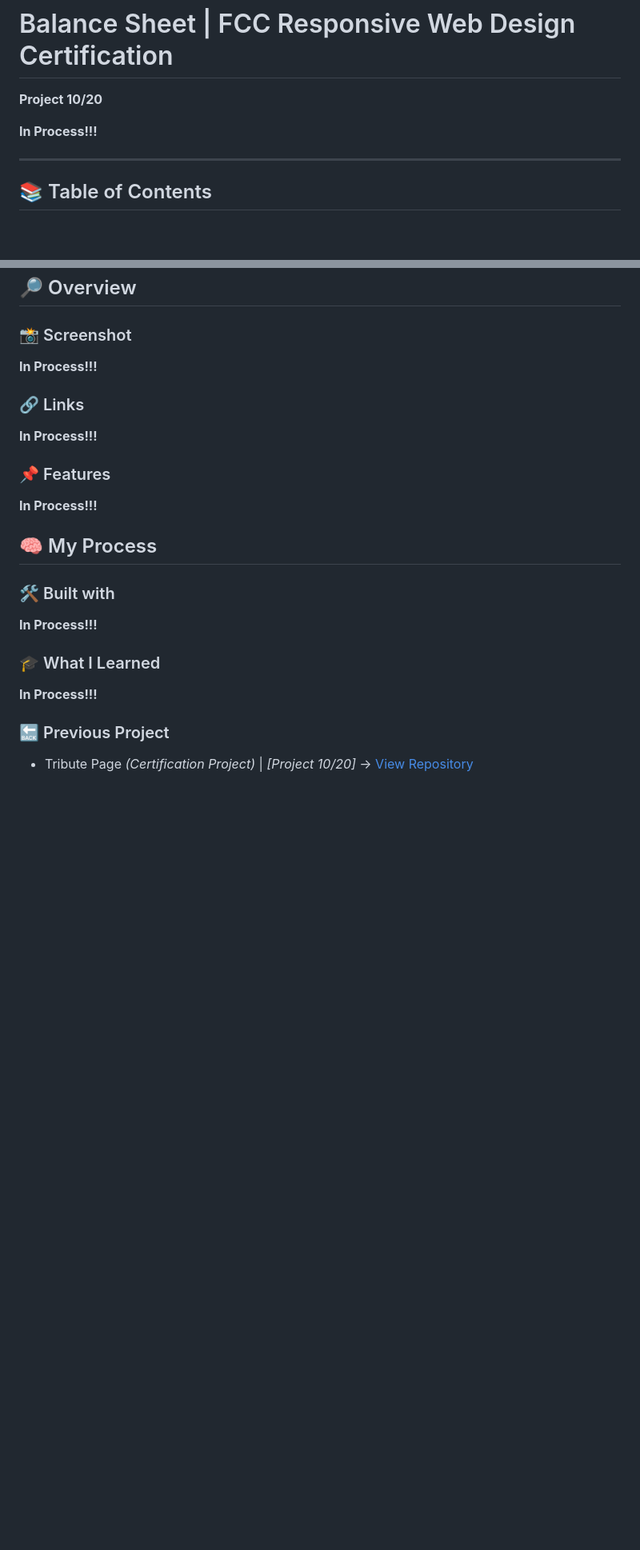
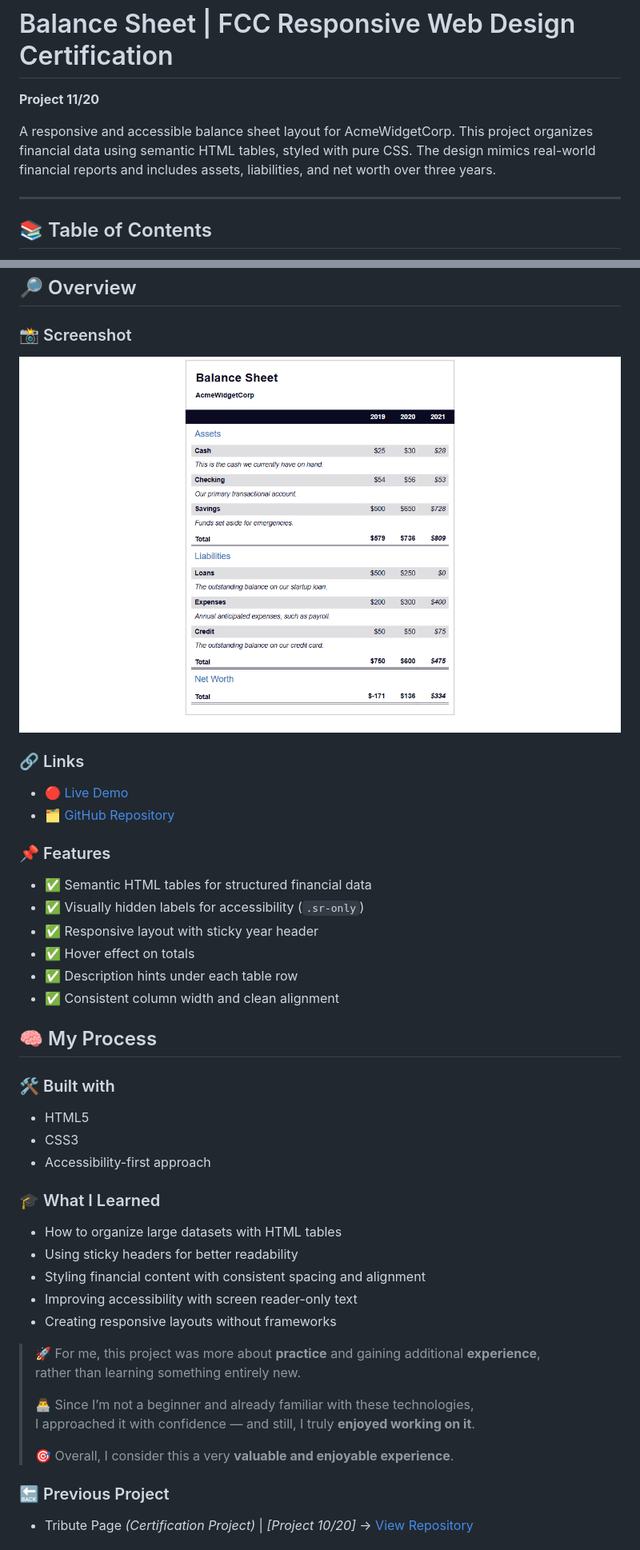
Before and after one commit to DalaScript/balance-sheet, a Markdown page: README.md, 2 parts joined by grey strips. Shown: that part at 80% size. Rendered like a GitHub page; pictures changed too: assets/screenshot.jpg (added); blank space fills up the shorter version.

```diff
--- a/README.md
+++ b/README.md
@@ -1,8 +1,8 @@
 # Balance Sheet | FCC Responsive Web Design Certification
 
-**Project 10/20**
+**Project 11/20**
 
-**In Process!!!**
+A responsive and accessible balance sheet layout for AcmeWidgetCorp. This project organizes financial data using semantic HTML tables, styled with pure CSS. The design mimics real-world financial reports and includes assets, liabilities, and net worth over three years.
 
 ---
 
@@ -27,25 +27,45 @@
 
 ### 📸 Screenshot
 
-**In Process!!!**
+![screenshot of the project's webpage](./assets/screenshot.jpg)
 
 ### 🔗 Links
 
-**In Process!!!**
+ - [🔴 Live Demo](https://dalascript.github.io/balance-sheet/)
+ - [🗂️ GitHub Repository](https://github.com/DalaScript/balance-sheet)
 
 ### 📌 Features
 
-**In Process!!!**
+ - ✅ Semantic HTML tables for structured financial data
+ - ✅ Visually hidden labels for accessibility (`.sr-only`)
+ - ✅ Responsive layout with sticky year header
+ - ✅ Hover effect on totals
+ - ✅ Description hints under each table row
+ - ✅ Consistent column width and clean alignment
 
 ## 🧠 My Process
 
 ### 🛠️ Built with
 
-**In Process!!!**
+ - HTML5
+ - CSS3
+ - Accessibility-first approach
 
 ### 🎓 What I Learned
 
-**In Process!!!**
+ - How to organize large datasets with HTML tables
+ - Using sticky headers for better readability
+ - Styling financial content with consistent spacing and alignment
+ - Improving accessibility with screen reader-only text
+ - Creating responsive layouts without frameworks
+
+  > 🚀 For me, this project was more about **practice** and gaining additional **experience**,
+  > rather than learning something entirely new.
+  >
+  > 👨‍💻 Since I’m not a beginner and already familiar with these technologies,
+  > I approached it with confidence — and still, I truly **enjoyed working on it**.
+  >
+  > 🎯 Overall, I consider this a very **valuable and enjoyable experience**.
 
 ### 🔙 Previous Project
 
```
